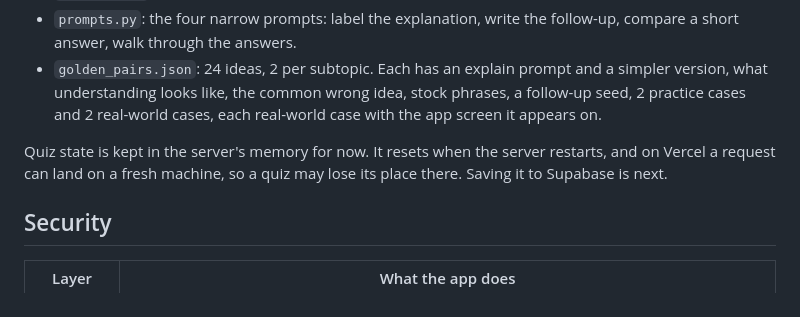
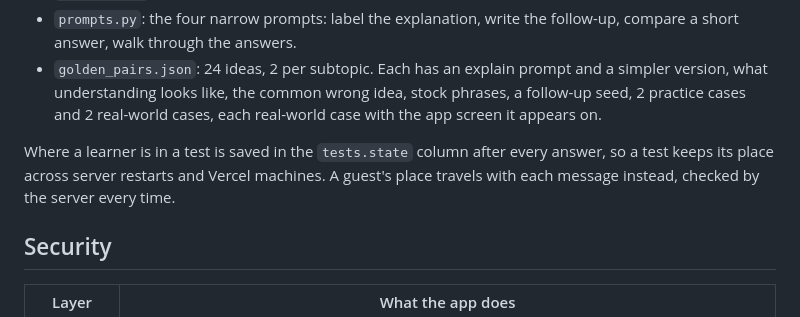
Before and after one commit to anujbajaj4/100x-ConcepChecker-Anuj, a Markdown page: README.md, the part around the change. Drawn GitHub-style.

Commit message:
Correct the README on where test state lives
Co-Authored-By: Claude Opus 5.5 <noreply@anthropic.com>

```diff
--- a/README.md
+++ b/README.md
@@ -92,7 +92,7 @@ The model never decides on its own that a learner understands. A pass is always
 - `prompts.py`: the four narrow prompts: label the explanation, write the follow-up, compare a short answer, walk through the answers.
 - `golden_pairs.json`: 24 ideas, 2 per subtopic. Each has an explain prompt and a simpler version, what understanding looks like, the common wrong idea, stock phrases, a follow-up seed, 2 practice cases and 2 real-world cases, each real-world case with the app screen it appears on.
 
-Quiz state is kept in the server's memory for now. It resets when the server restarts, and on Vercel a request can land on a fresh machine, so a quiz may lose its place there. Saving it to Supabase is next.
+Where a learner is in a test is saved in the `tests.state` column after every answer, so a test keeps its place across server restarts and Vercel machines. A guest's place travels with each message instead, checked by the server every time.
 
 ## Security
 
```
